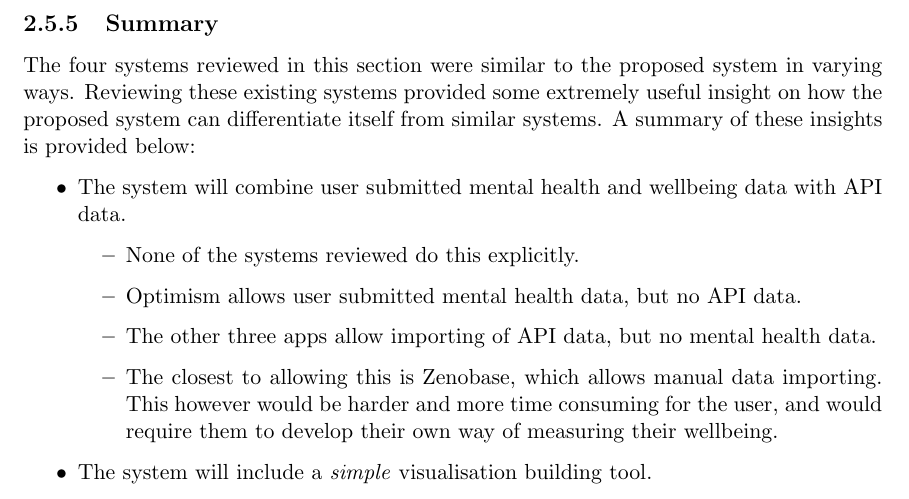
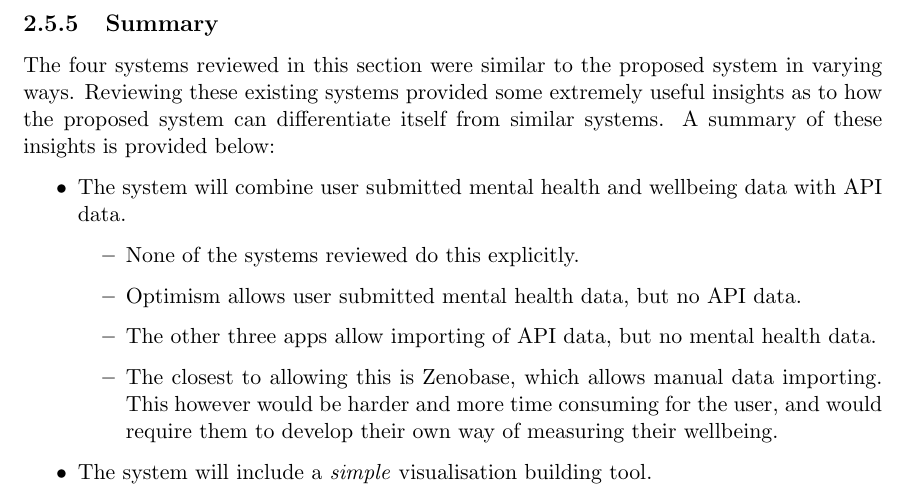
Before and after one commit to liamjcrewe/lc547-dissertation, a LaTeX thesis (lc547-dissertation.tex): part of page 41 of 148, cut so that both start at the same text. Compiled offline with pdfLaTeX.

Commit message:
Proofreading changes: Lit Survey done

```diff
--- a/lc547-dissertation.tex
+++ b/lc547-dissertation.tex
@@ -539,7 +539,7 @@ Another issue is that there doesn't seem to be a way to record or import data ma
 
 \newpage
 \subsection{Summary}
-The four systems reviewed in this section were similar to the proposed system in varying ways. Reviewing these existing systems provided some extremely useful insight on how the proposed system can differentiate itself from similar systems. A summary of these insights is provided below:
+The four systems reviewed in this section were similar to the proposed system in varying ways. Reviewing these existing systems provided some extremely useful insights as to how the proposed system can differentiate itself from similar systems. A summary of these insights is provided below:
 \begin{itemize}
 \item The system will combine user submitted mental health and wellbeing data with API data.
   \begin{itemize}
```
